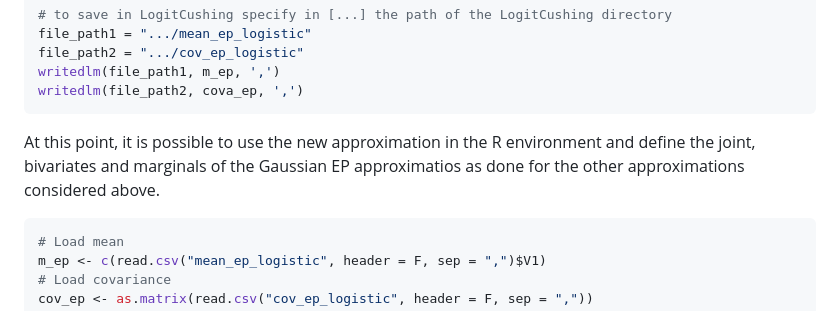
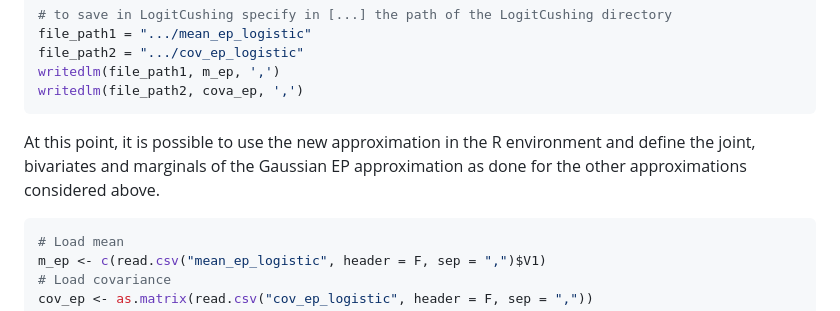
Before and after one commit to Francesco16p/SMA, a Markdown page: CushingLogistic.md, the part around the change. GitHub-like rendering.

````diff
--- a/CushingLogistic.md
+++ b/CushingLogistic.md
@@ -644,7 +644,7 @@ file_path2 = ".../cov_ep_logistic"
 writedlm(file_path1, m_ep, ',')
 writedlm(file_path2, cova_ep, ',')
 ```
-At this point, it is possible to use the new approximation in the R environment and define the joint, bivariates and marginals of the Gaussian EP approximatios as done for the other approximations considered above.
+At this point, it is possible to use the new approximation in the R environment and define the joint, bivariates and marginals of the Gaussian EP approximation as done for the other approximations considered above.
 
 ```r
 # Load mean
````
